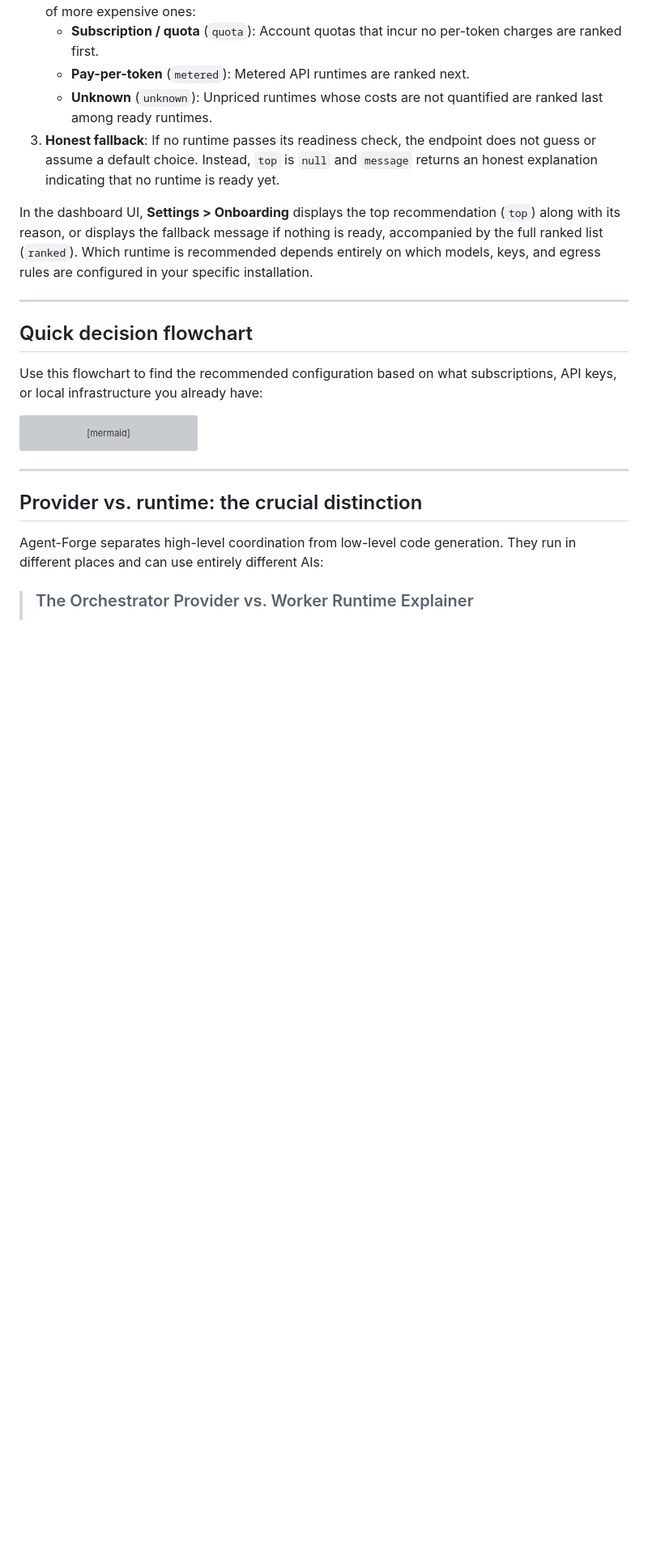
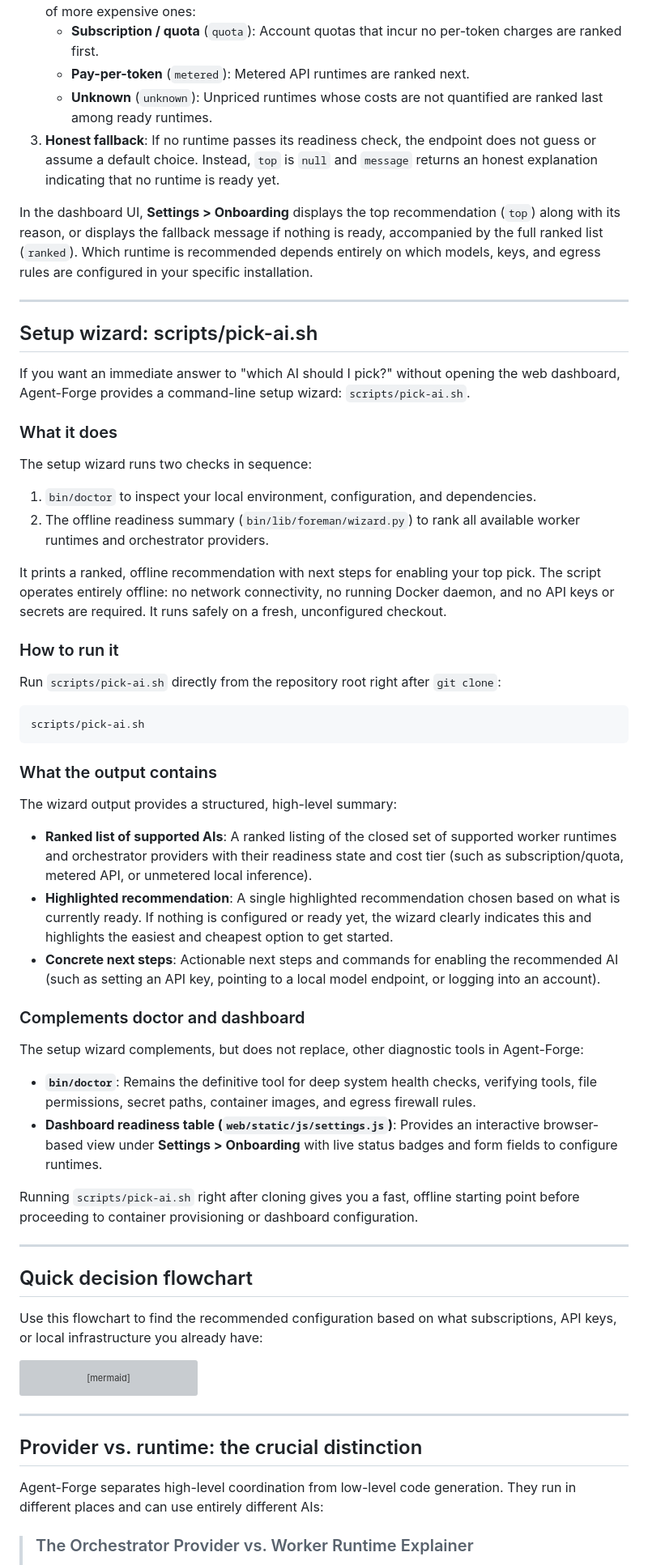
Before and after one commit to MatakLA/Agent-forge, a Markdown page: docs/CHOOSING-AN-AI.md, the part around one of its changes. Shown at 81% size. GitHub-like rendering; blank space fills up the shorter version; grey boxes are pictures that could not be loaded.

Commit message:
docs(choosing-ai): document pick-ai wizard in CHOOSING-AN-AI.md

````diff
--- a/docs/CHOOSING-AN-AI.md
+++ b/docs/CHOOSING-AN-AI.md
@@ -30,6 +32,43 @@ The recommendation ranks only worker runtimes that currently pass `bin/lib/forem
 3. **Honest fallback**: If no runtime passes its readiness check, the endpoint does not guess or assume a default choice. Instead, `top` is `null` and `message` returns an honest explanation indicating that no runtime is ready yet.
 
 In the dashboard UI, **Settings > Onboarding** displays the top recommendation (`top`) along with its reason, or displays the fallback message if nothing is ready, accompanied by the full ranked list (`ranked`). Which runtime is recommended depends entirely on which models, keys, and egress rules are configured in your specific installation.
+
+---
+
+## Setup wizard: scripts/pick-ai.sh
+
+If you want an immediate answer to "which AI should I pick?" without opening the web dashboard, Agent-Forge provides a command-line setup wizard: `scripts/pick-ai.sh`.
+
+### What it does
+
+The setup wizard runs two checks in sequence:
+1. `bin/doctor` to inspect your local environment, configuration, and dependencies.
+2. The offline readiness summary (`bin/lib/foreman/wizard.py`) to rank all available worker runtimes and orchestrator providers.
+
+It prints a ranked, offline recommendation with next steps for enabling your top pick. The script operates entirely offline: no network connectivity, no running Docker daemon, and no API keys or secrets are required. It runs safely on a fresh, unconfigured checkout.
+
+### How to run it
+
+Run `scripts/pick-ai.sh` directly from the repository root right after `git clone`:
+
+```bash
+scripts/pick-ai.sh
+```
+
+### What the output contains
+
+The wizard output provides a structured, high-level summary:
+- **Ranked list of supported AIs**: A ranked listing of the closed set of supported worker runtimes and orchestrator providers with their readiness state and cost tier (such as subscription/quota, metered API, or unmetered local inference).
+- **Highlighted recommendation**: A single highlighted recommendation chosen based on what is currently ready. If nothing is configured or ready yet, the wizard clearly indicates this and highlights the easiest and cheapest option to get started.
+- **Concrete next steps**: Actionable next steps and commands for enabling the recommended AI (such as setting an API key, pointing to a local model endpoint, or logging into an account).
+
+### Complements doctor and dashboard
+
+The setup wizard complements, but does not replace, other diagnostic tools in Agent-Forge:
+- **`bin/doctor`**: Remains the definitive tool for deep system health checks, verifying tools, file permissions, secret paths, container images, and egress firewall rules.
+- **Dashboard readiness table (`web/static/js/settings.js`)**: Provides an interactive browser-based view under **Settings > Onboarding** with live status badges and form fields to configure runtimes.
+
+Running `scripts/pick-ai.sh` right after cloning gives you a fast, offline starting point before proceeding to container provisioning or dashboard configuration.
 
 ---
 
````
Also changed, not shown: other parts of docs/CHOOSING-AN-AI.md (+2 -0 lines).
